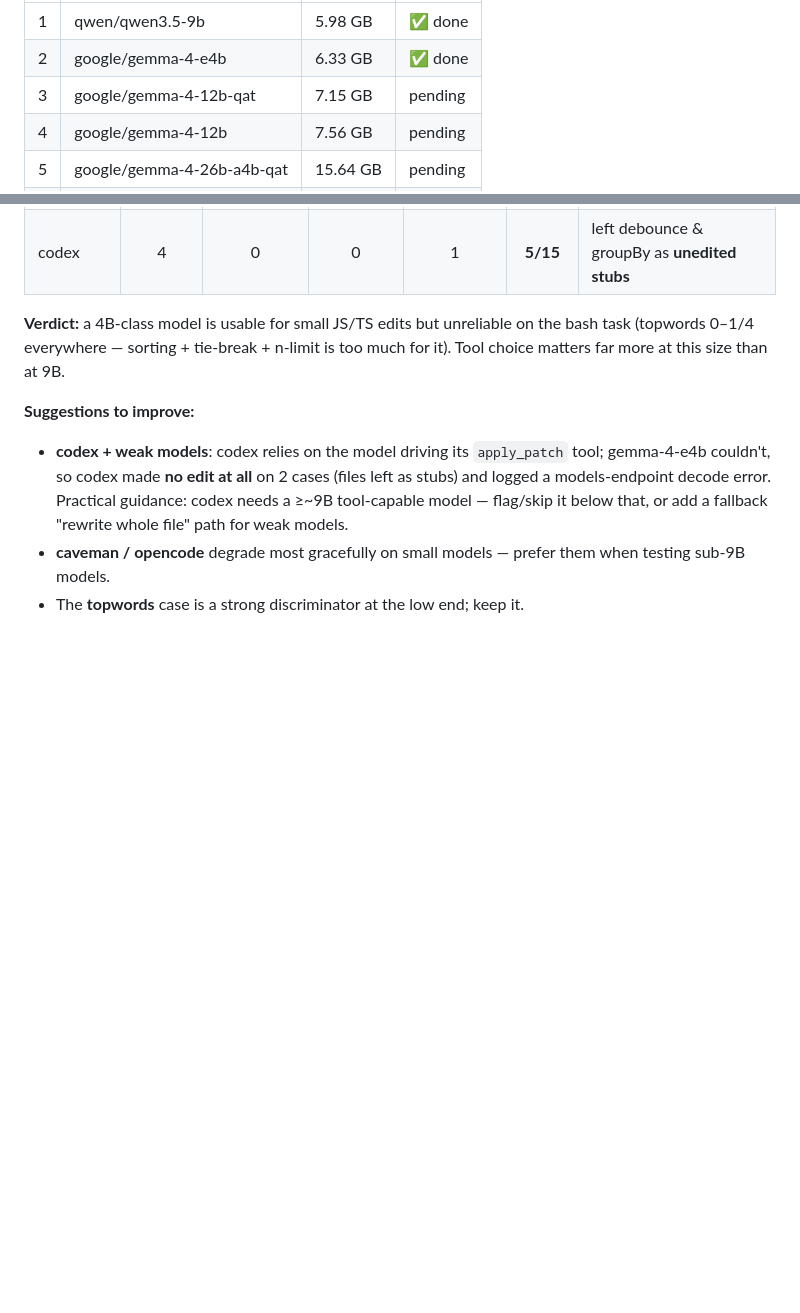
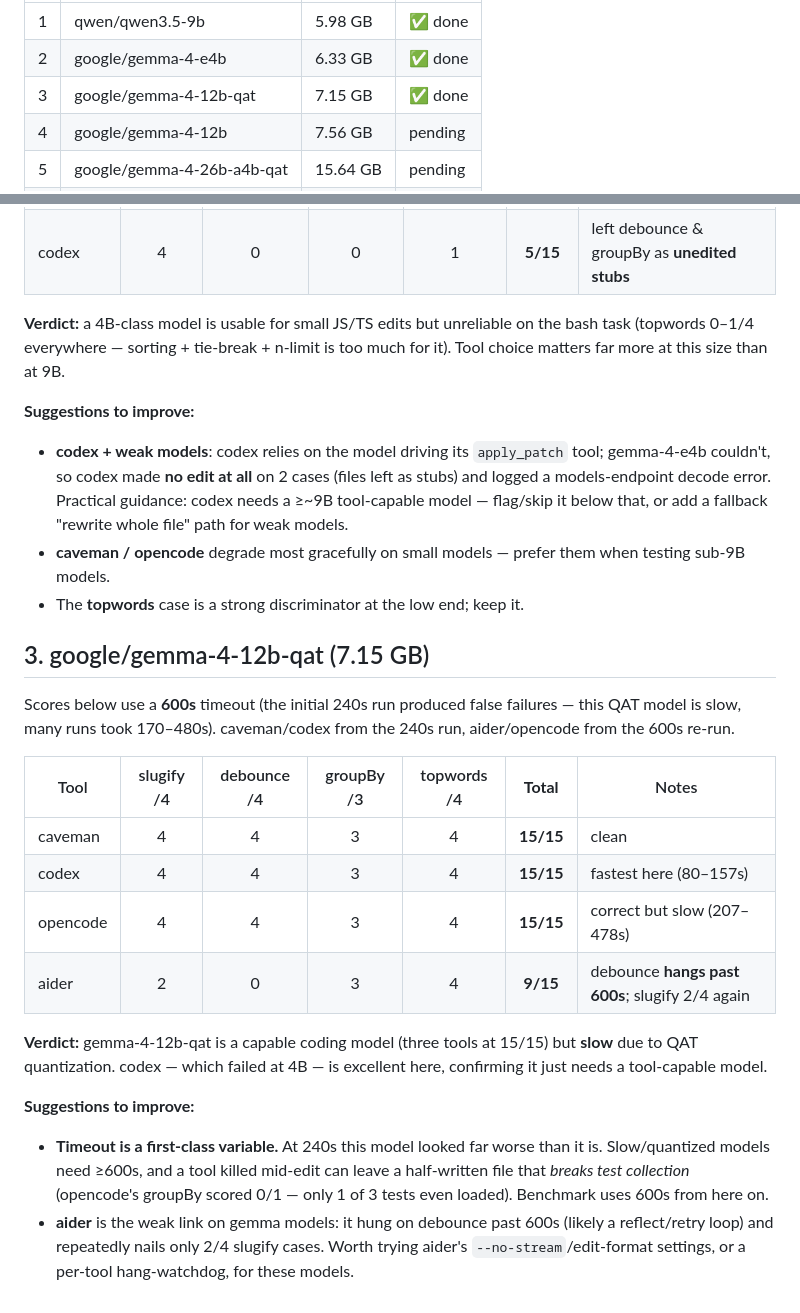
Before and after one commit to jesperronn/local-model-evaluator-bench, a Markdown page: BENCHMARK-RESULTS.md, 2 parts joined by grey strips. Rendered like a GitHub page; blank space fills up the shorter version.

Commit message:
Benchmark results: gemma-4-12b-qat (model 3/8); switch to 600s timeout

```diff
--- a/BENCHMARK-RESULTS.md
+++ b/BENCHMARK-RESULTS.md
@@ -16,7 +16,7 @@ Models tested in ascending memory order:
 |---|-------|------|--------|
 | 1 | qwen/qwen3.5-9b | 5.98 GB | ✅ done |
 | 2 | google/gemma-4-e4b | 6.33 GB | ✅ done |
-| 3 | google/gemma-4-12b-qat | 7.15 GB | pending |
+| 3 | google/gemma-4-12b-qat | 7.15 GB | ✅ done |
 | 4 | google/gemma-4-12b | 7.56 GB | pending |
 | 5 | google/gemma-4-26b-a4b-qat | 15.64 GB | pending |
 | 6 | qwen/qwen3-coder-30b | 17.19 GB | pending |
@@ -72,3 +72,30 @@ much for it). Tool choice matters far more at this size than at 9B.
 - **caveman / opencode** degrade most gracefully on small models — prefer them
   when testing sub-9B models.
 - The **topwords** case is a strong discriminator at the low end; keep it.
+
+## 3. google/gemma-4-12b-qat (7.15 GB)
+
+Scores below use a **600s** timeout (the initial 240s run produced false
+failures — this QAT model is slow, many runs took 170–480s). caveman/codex from
+the 240s run, aider/opencode from the 600s re-run.
+
+| Tool | slugify /4 | debounce /4 | groupBy /3 | topwords /4 | **Total** | Notes |
+|------|:---:|:---:|:---:|:---:|:---:|-------|
+| caveman  | 4 | 4 | 3 | 4 | **15/15** | clean |
+| codex    | 4 | 4 | 3 | 4 | **15/15** | fastest here (80–157s) |
+| opencode | 4 | 4 | 3 | 4 | **15/15** | correct but slow (207–478s) |
+| aider    | 2 | 0 | 3 | 4 | **9/15**  | debounce **hangs past 600s**; slugify 2/4 again |
+
+**Verdict:** gemma-4-12b-qat is a capable coding model (three tools at 15/15) but
+**slow** due to QAT quantization. codex — which failed at 4B — is excellent here,
+confirming it just needs a tool-capable model.
+
+**Suggestions to improve:**
+- **Timeout is a first-class variable.** At 240s this model looked far worse
+  than it is. Slow/quantized models need ≥600s, and a tool killed mid-edit can
+  leave a half-written file that *breaks test collection* (opencode's groupBy
+  scored 0/1 — only 1 of 3 tests even loaded). Benchmark uses 600s from here on.
+- **aider** is the weak link on gemma models: it hung on debounce past 600s
+  (likely a reflect/retry loop) and repeatedly nails only 2/4 slugify cases.
+  Worth trying aider's `--no-stream`/edit-format settings, or a per-tool
+  hang-watchdog, for these models.
```
